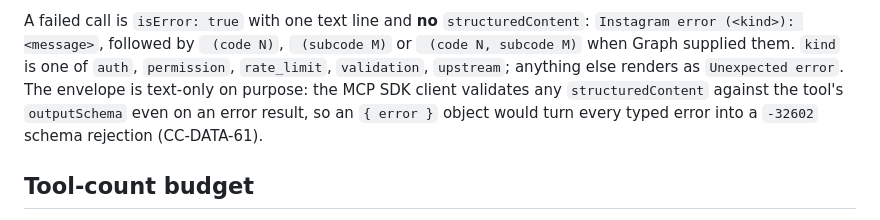
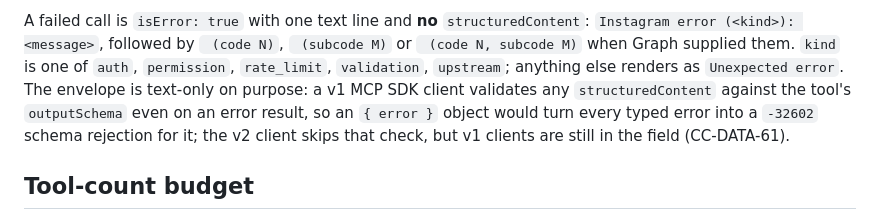
Before and after one commit to IvanBBaev/instagram-mcp, a Markdown page: docs/tools.md, the part around the change. Drawn GitHub-style.

Commit message:
docs: scope the CC-DATA-61 error-envelope rationale to v1 SDK clients

```diff
--- a/docs/tools.md
+++ b/docs/tools.md
@@ -233,9 +233,10 @@ A failed call is `isError: true` with one text line and **no** `structuredConten
 `Instagram error (<kind>): <message>`, followed by ` (code N)`, ` (subcode M)` or
 ` (code N, subcode M)` when Graph supplied them. `kind` is one of `auth`, `permission`,
 `rate_limit`, `validation`, `upstream`; anything else renders as `Unexpected error`.
-The envelope is text-only on purpose: the MCP SDK client validates any
+The envelope is text-only on purpose: a v1 MCP SDK client validates any
 `structuredContent` against the tool's `outputSchema` even on an error result, so an
-`{ error }` object would turn every typed error into a `-32602` schema rejection
+`{ error }` object would turn every typed error into a `-32602` schema rejection for
+it; the v2 client skips that check, but v1 clients are still in the field
 (CC-DATA-61).
 
 ## Tool-count budget
```
Also changed, not shown: docs/operations.md (+3 -2 lines).
